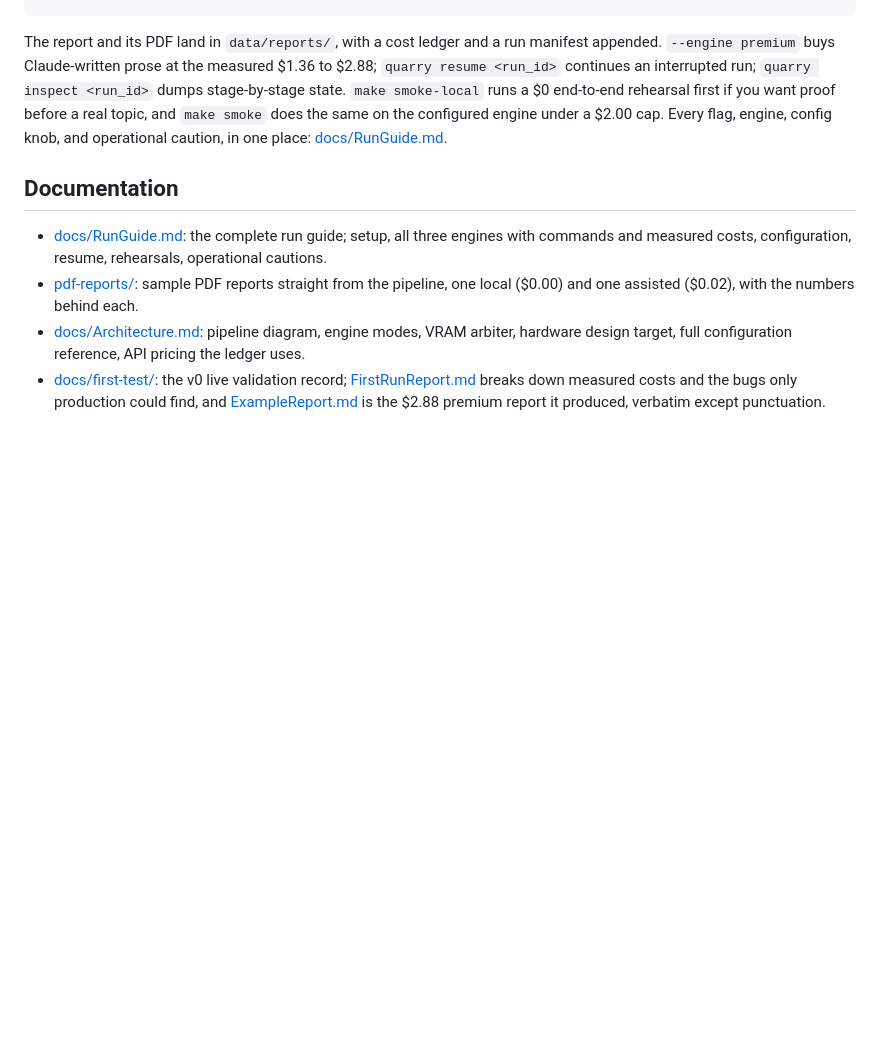
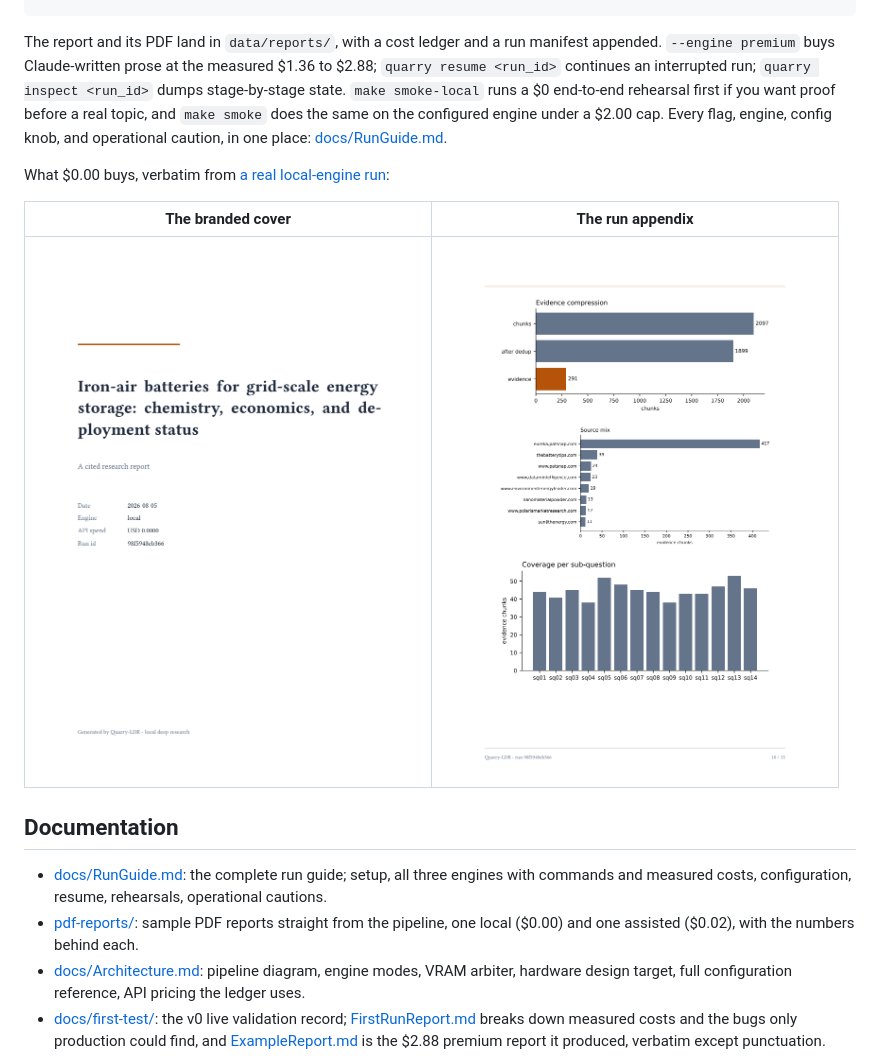
Before and after one commit to vignesh-nagarajan-vn/Quarry-LDR, a Markdown page: README.md, the part around the change. Rendered like a GitHub page; pictures changed too: pdf-reports/preview-charts.png (added), pdf-reports/preview-cover.png (added); blank space fills up the shorter version.

Commit message:
docs(repo): embed report previews and record the live guard validations
The README's Run It section gains a two-image preview table (cover and
run-charts pages of the $0.00 iron-air sample, rendered to PNG, each
linking the full PDF). DECISIONS records tonight's live validations
with measured numbers: the forced-floor rewrite exercise (9 rewritten,
20 dropped, ~75s), the $0.1188 full-depth assisted run, the polish
guard's first live discard, and the gap schema-retry cost the
str | None widening removes.

Refs: M18

```diff
--- a/README.md
+++ b/README.md
@@ -76,6 +76,12 @@ uv run quarry research "your topic"
 
 The report and its PDF land in `data/reports/`, with a cost ledger and a run manifest appended. `--engine premium` buys Claude-written prose at the measured $1.36 to $2.88; `quarry resume <run_id>` continues an interrupted run; `quarry inspect <run_id>` dumps stage-by-stage state. `make smoke-local` runs a $0 end-to-end rehearsal first if you want proof before a real topic, and `make smoke` does the same on the configured engine under a $2.00 cap. Every flag, engine, config knob, and operational caution, in one place: [docs/RunGuide.md](docs/RunGuide.md).
 
+What $0.00 buys, verbatim from [a real local-engine run](pdf-reports/):
+
+| The branded cover | The run appendix |
+| :---: | :---: |
+| [<img src="pdf-reports/preview-cover.png" width="380" alt="Sample report cover page">](pdf-reports/iron-air-batteries-local-engine.pdf) | [<img src="pdf-reports/preview-charts.png" width="380" alt="Sample report run charts page">](pdf-reports/iron-air-batteries-local-engine.pdf) |
+
 ## Documentation
 
 - [docs/RunGuide.md](docs/RunGuide.md): the complete run guide; setup, all three engines with commands and measured costs, configuration, resume, rehearsals, operational cautions.
```
Also changed, not shown: DECISIONS.md (+2 -0 lines).
